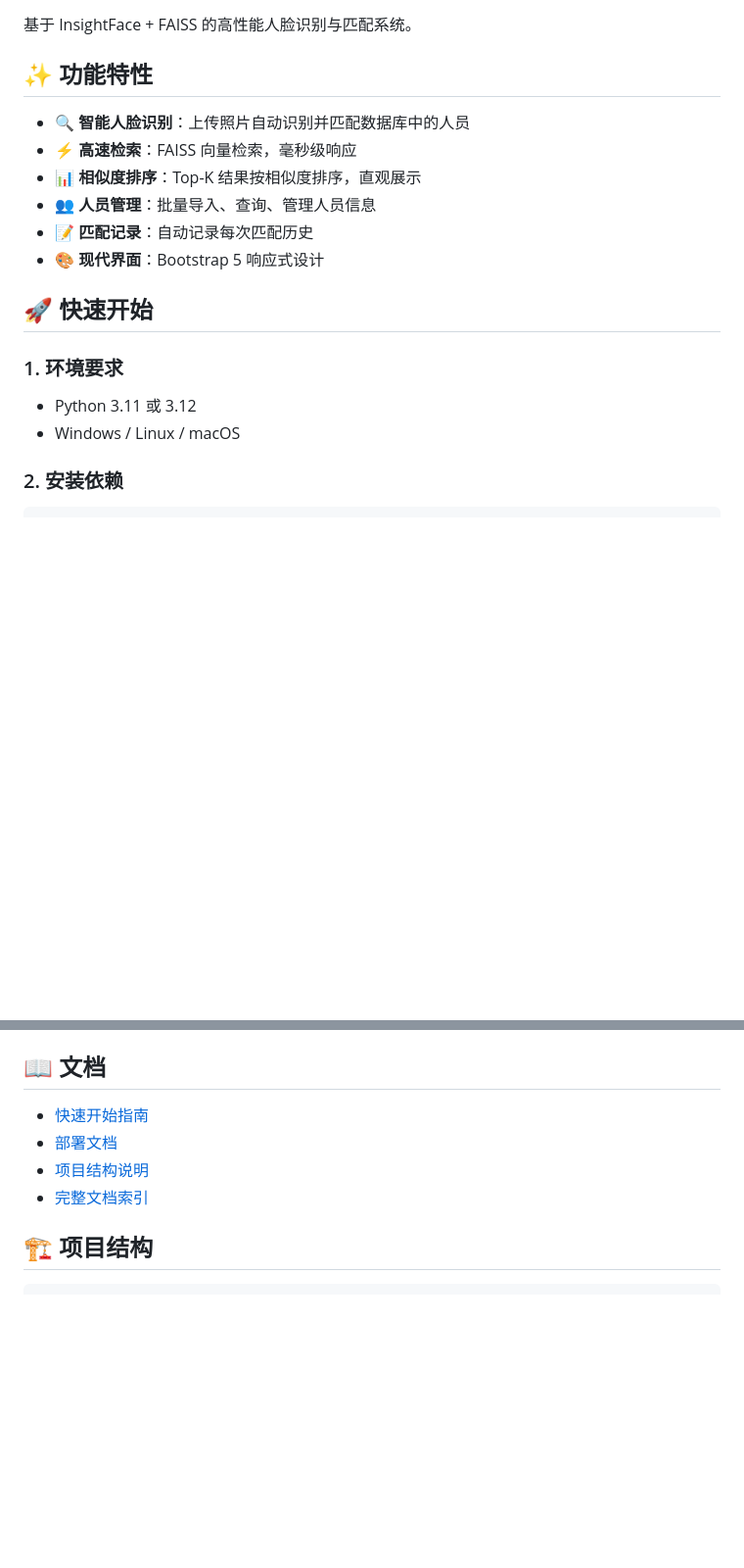
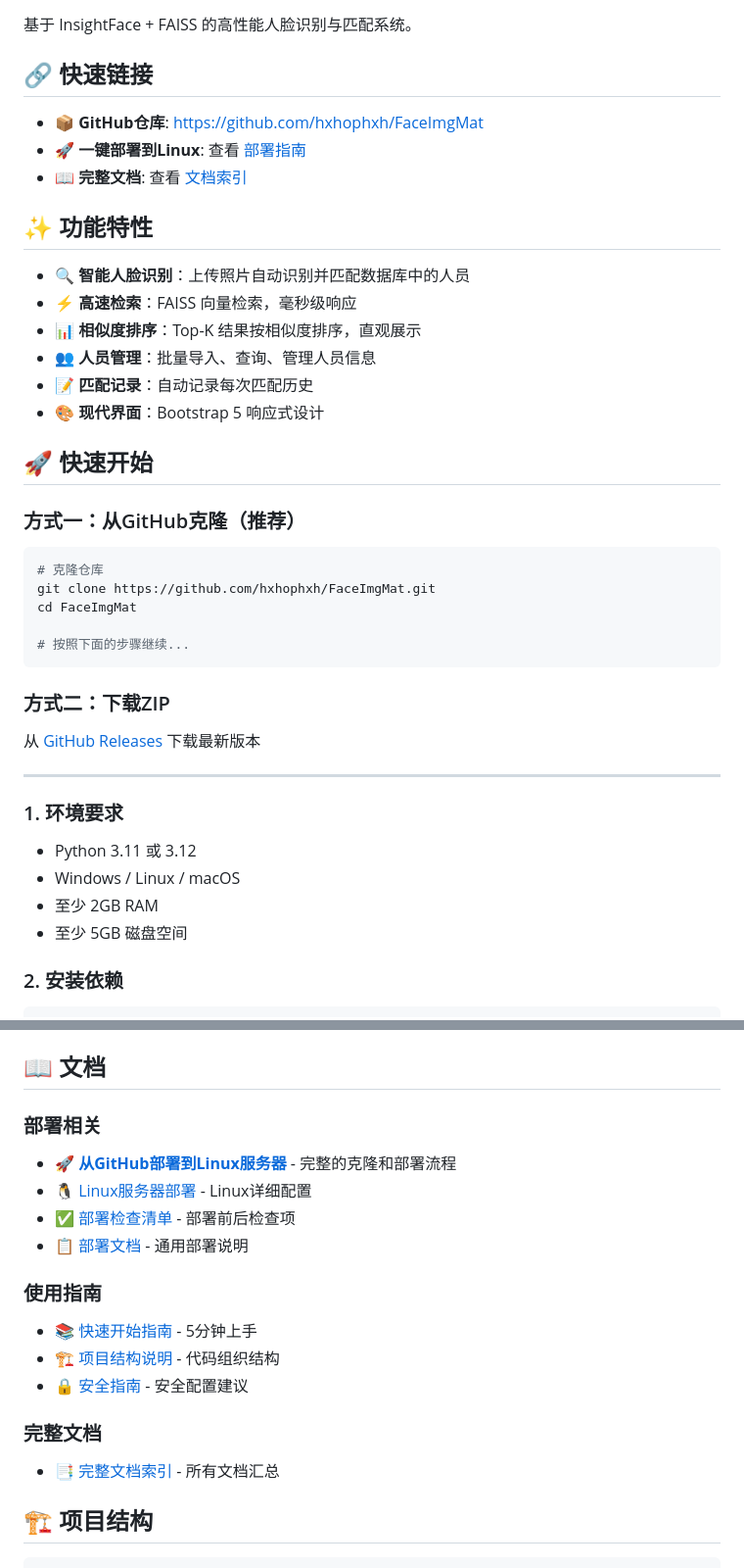
Before and after one commit to hxhophxh/FaceImgMat, a Markdown page: README.md, 2 parts joined by grey strips. Shown at 98% size. Rendered like a GitHub page; blank space fills up the shorter version.

````diff
--- a/README.md
+++ b/README.md
@@ -3,4 +7,10 @@
 基于 InsightFace + FAISS 的高性能人脸识别与匹配系统。
+
+## 🔗 快速链接
+
+- 📦 **GitHub仓库**: [https://github.com/hxhophxh/FaceImgMat](https://github.com/hxhophxh/FaceImgMat)
+- 🚀 **一键部署到Linux**: 查看 [部署指南](docs/GITHUB-TO-LINUX-DEPLOYMENT.md)
+- 📖 **完整文档**: 查看 [文档索引](docs/INDEX.md)
 
 ## ✨ 功能特性
 
@@ -13,10 +23,28 @@
 
 ## 🚀 快速开始
 
+### 方式一：从GitHub克隆（推荐）
+
+```bash
+# 克隆仓库
+git clone https://github.com/hxhophxh/FaceImgMat.git
+cd FaceImgMat
+
+# 按照下面的步骤继续...
+```
+
+### 方式二：下载ZIP
+
+从 [GitHub Releases](https://github.com/hxhophxh/FaceImgMat/releases) 下载最新版本
+
+---
+
 ### 1. 环境要求
 
 - Python 3.11 或 3.12
 - Windows / Linux / macOS
+- 至少 2GB RAM
+- 至少 5GB 磁盘空间
 
 ### 2. 安装依赖
 
@@ -65,10 +93,19 @@ python run.py
 
 ## 📖 文档
 
-- [快速开始指南](docs/quick-start-guide.md)
-- [部署文档](docs/DEPLOYMENT.md)
-- [项目结构说明](docs/PROJECT-STRUCTURE.md)
-- [完整文档索引](docs/INDEX.md)
+### 部署相关
+- 🚀 [**从GitHub部署到Linux服务器**](docs/GITHUB-TO-LINUX-DEPLOYMENT.md) - 完整的克隆和部署流程
+- 🐧 [Linux服务器部署](docs/LINUX-DEPLOYMENT.md) - Linux详细配置
+- ✅ [部署检查清单](docs/DEPLOYMENT-CHECKLIST.md) - 部署前后检查项
+- 📋 [部署文档](docs/DEPLOYMENT.md) - 通用部署说明
+
+### 使用指南
+- 📚 [快速开始指南](docs/quick-start-guide.md) - 5分钟上手
+- 🏗️ [项目结构说明](docs/PROJECT-STRUCTURE.md) - 代码组织结构
+- 🔒 [安全指南](docs/SECURITY.md) - 安全配置建议
+
+### 完整文档
+- 📑 [完整文档索引](docs/INDEX.md) - 所有文档汇总
 
 ## 🏗️ 项目结构
 
````
Also changed, not shown: other parts of README.md (+55 -3 lines).
